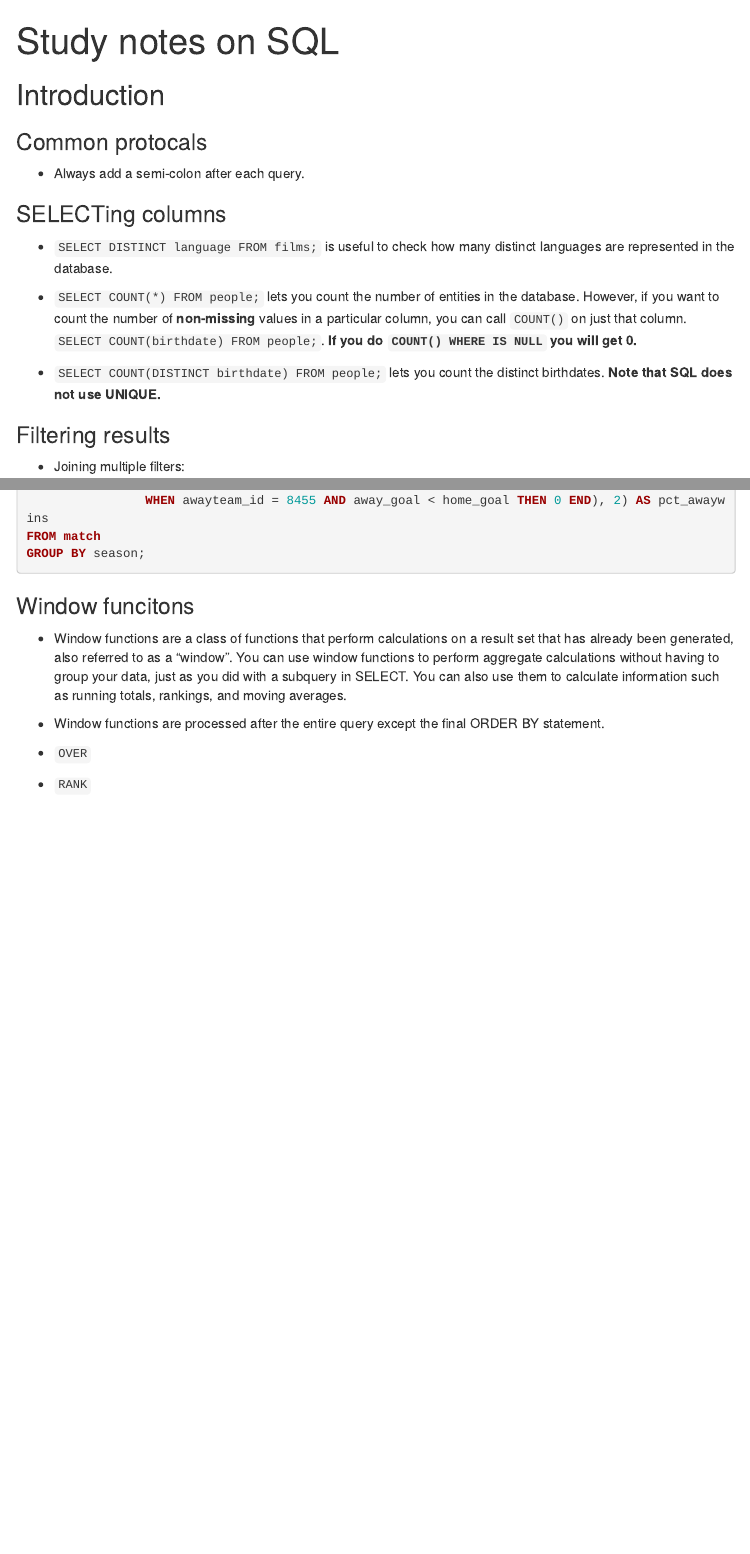
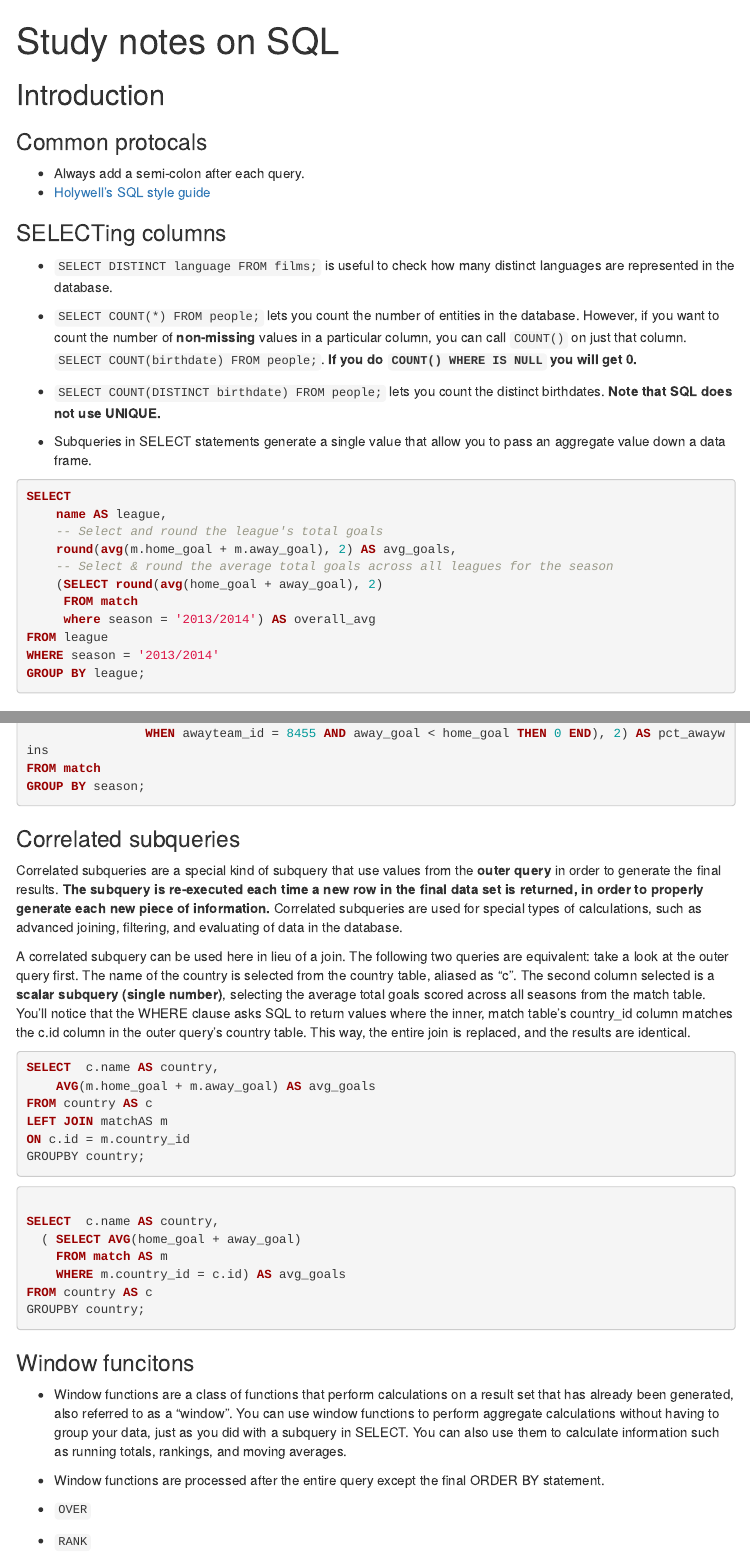
Before and after one commit to NanceZ/SQL_notes, an R Markdown document (Introduction_to_SQL/Study notes on SQL.Rmd): the page in a window 1100 px wide, from its top, and a second part further down, joined at a grey line. Rendered offline with R 4.5, knitr and Pandoc, with nearby package versions; menus at the side of the page are left out.

Commit message:
updating subqueries and correlated queries

````diff
--- a/Introduction_to_SQL/Study notes on SQL.Rmd
+++ b/Introduction_to_SQL/Study notes on SQL.Rmd
@@ -15,6 +15,7 @@ knitr::opts_chunk$set(echo = TRUE)
 ### Common protocals
 
 * Always add a semi-colon after each query.
+* [Holywell's SQL style guide](https://www.sqlstyle.guide)
 
 ### SELECTing columns
 
@@ -23,6 +24,22 @@ knitr::opts_chunk$set(echo = TRUE)
 * `SELECT COUNT(*) FROM people;` lets you count the number of entities in the database. However, if you want to count the number of **non-missing** values in a particular column, you can call `COUNT()` on just that column. `SELECT COUNT(birthdate) FROM people;`. **If you do `COUNT() WHERE IS NULL` you will get 0.**
 
 * `SELECT COUNT(DISTINCT birthdate) FROM people;` lets you count the distinct birthdates. **Note that SQL does not use UNIQUE.**
+
+* Subqueries in SELECT statements generate a single value that allow you to pass an aggregate value down a data frame.
+
+```{sql subqueries_in_select, eval=FALSE}
+SELECT
+	name AS league,
+    -- Select and round the league's total goals
+    round(avg(m.home_goal + m.away_goal), 2) AS avg_goals,
+    -- Select & round the average total goals across all leagues for the season
+    (SELECT round(avg(home_goal + away_goal), 2)
+     FROM match
+     where season = '2013/2014') AS overall_avg
+FROM league
+WHERE season = '2013/2014'
+GROUP BY league;
+```
 
 ### Filtering results
 
@@ -301,6 +318,30 @@ FROM match
 GROUP BY season;
 ```
 
+### Correlated subqueries
+Correlated subqueries are a special kind of subquery that use values from the **outer query** in order to generate the final results. **The subquery is re-executed each time a new row in the final data set is returned, in order to properly generate each new piece of information.** Correlated subqueries are used for special types of calculations, such as advanced joining, filtering, and evaluating of data in the database.
+
+A correlated subquery can be used here in lieu of a join. The following two queries are equivalent: take a look at the outer query first. The name of the country is selected from the country table, aliased as "c". The second column selected is a **scalar subquery (single number)**, selecting the average total goals scored across all seasons from the match table. You'll notice that the WHERE clause asks SQL to return values where the inner, match table's country_id column matches the c.id column in the outer query's country table. This way, the entire join is replaced, and the results are identical.
+
+```{sql simple_sub, eval=FALSE}
+SELECT  c.name AS country,
+    AVG(m.home_goal + m.away_goal) AS avg_goals
+FROM country AS c
+LEFT JOIN matchAS m
+ON c.id = m.country_id
+GROUPBY country;
+```
+```{sql correlated, eval=FALSE}
+
+SELECT  c.name AS country,
+  ( SELECT AVG(home_goal + away_goal)
+    FROM match AS m
+    WHERE m.country_id = c.id) AS avg_goals
+FROM country AS c
+GROUPBY country;
+```
+
+
 ### Window funcitons
 
 * Window functions are a class of functions that perform calculations on a result set that has already been generated, also referred to as a "window". You can use window functions to perform aggregate calculations without having to group your data, just as you did with a subquery in SELECT. You can also use them to calculate information such as running totals, rankings, and moving averages.
````
Also changed, not shown: Introduction_to_SQL/Study-notes-on-SQL.html.
